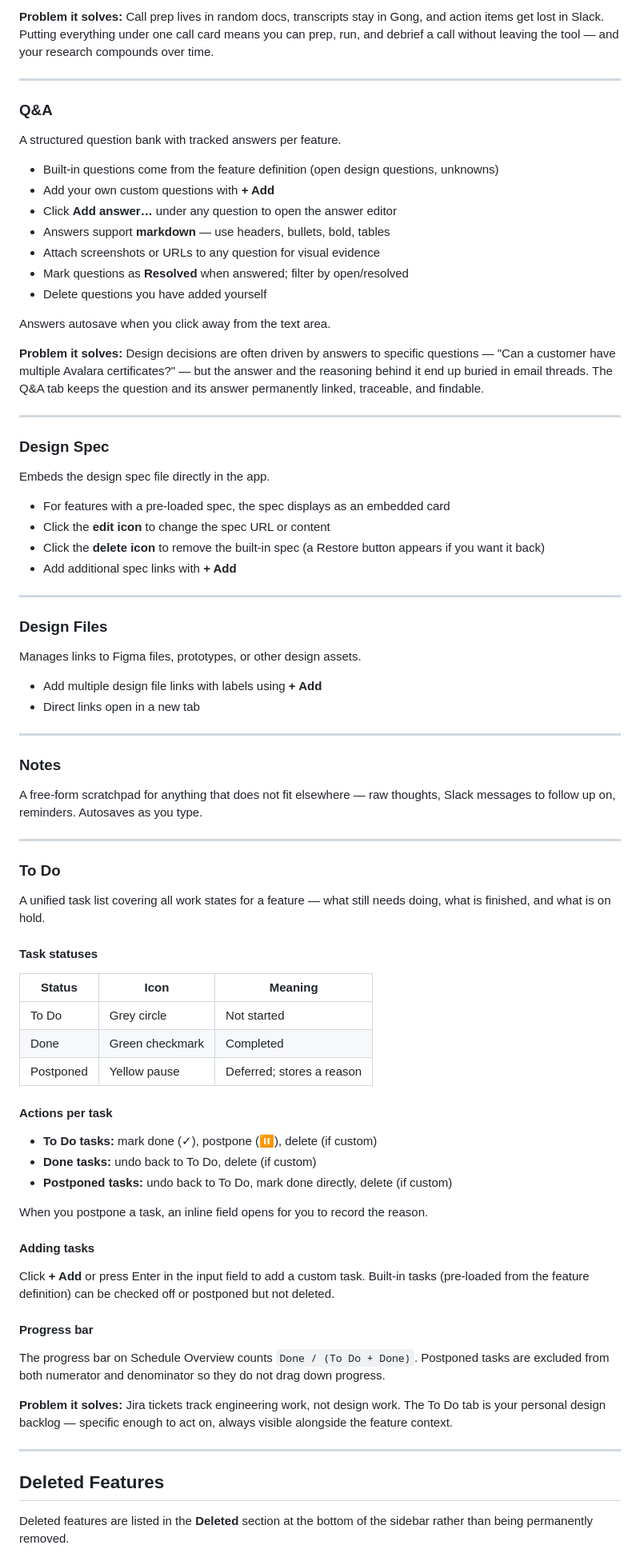
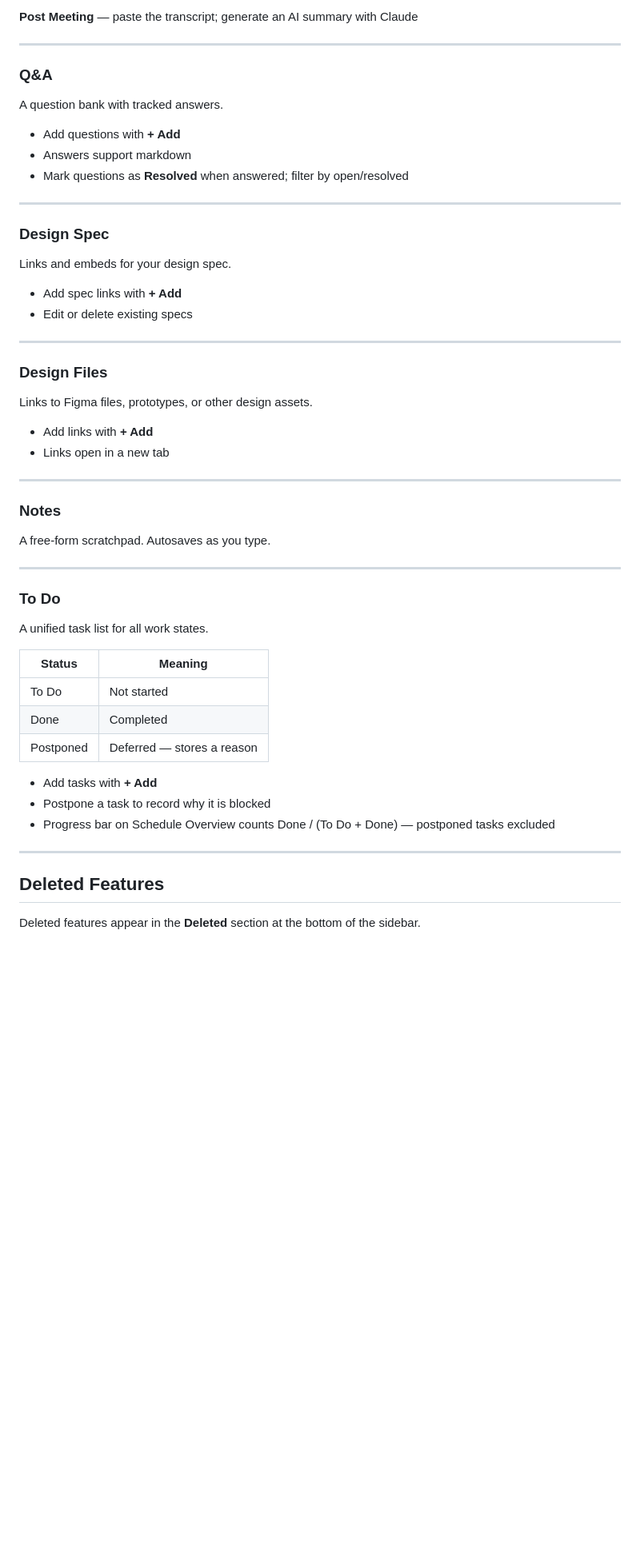
Before and after one commit to ElaineZhang86/feature-tracker, a Markdown page: USER_GUIDE.md, the part around one of its changes. Shown at 80% size. GitHub-like rendering; blank space fills up the shorter version.

```diff
--- a/USER_GUIDE.md
+++ b/USER_GUIDE.md
@@ -177,84 +201,59 @@ Use the **Copy prep prompt to Claude.ai** button to instantly generate a clipboa
 
-**Problem it solves:** Call prep lives in random docs, transcripts stay in Gong, and action items get lost in Slack. Putting everything under one call card means you can prep, run, and debrief a call without leaving the tool — and your research compounds over time.
+**Post Meeting** — paste the transcript; generate an AI summary with Claude
 
 ---
 
 ### Q&A
 
-A structured question bank with tracked answers per feature.
+A question bank with tracked answers.
 
-- Built-in questions come from the feature definition (open design questions, unknowns)
-- Add your own custom questions with **+ Add**
-- Click **Add answer…** under any question to open the answer editor
-- Answers support **markdown** — use headers, bullets, bold, tables
-- Attach screenshots or URLs to any question for visual evidence
+- Add questions with **+ Add**
+- Answers support markdown
 - Mark questions as **Resolved** when answered; filter by open/resolved
-- Delete questions you have added yourself
-
-Answers autosave when you click away from the text area.
-
-**Problem it solves:** Design decisions are often driven by answers to specific questions — "Can a customer have multiple Avalara certificates?" — but the answer and the reasoning behind it end up buried in email threads. The Q&A tab keeps the question and its answer permanently linked, traceable, and findable.
 
 ---
 
 ### Design Spec
 
-Embeds the design spec file directly in the app.
+Links and embeds for your design spec.
 
-- For features with a pre-loaded spec, the spec displays as an embedded card
-- Click the **edit icon** to change the spec URL or content
-- Click the **delete icon** to remove the built-in spec (a Restore button appears if you want it back)
-- Add additional spec links with **+ Add**
+- Add spec links with **+ Add**
+- Edit or delete existing specs
 
 ---
 
 ### Design Files
 
-Manages links to Figma files, prototypes, or other design assets.
-- Add multiple design file links with labels using **+ Add**
-- Direct links open in a new tab
+Links to Figma files, prototypes, or other design assets.
+
+- Add links with **+ Add**
+- Links open in a new tab
 
 ---
 
 ### Notes
 
-A free-form scratchpad for anything that does not fit elsewhere — raw thoughts, Slack messages to follow up on, reminders. Autosaves as you type.
+A free-form scratchpad. Autosaves as you type.
 
 ---
 
 ### To Do
 
-A unified task list covering all work states for a feature — what still needs doing, what is finished, and what is on hold.
+A unified task list for all work states.
 
-#### Task statuses
+| Status | Meaning |
+|--------|---------|
+| To Do | Not started |
+| Done | Completed |
+| Postponed | Deferred — stores a reason |
 
-| Status | Icon | Meaning |
-|--------|------|---------|
-| To Do | Grey circle | Not started |
-| Done | Green checkmark | Completed |
-| Postponed | Yellow pause | Deferred; stores a reason |
-
-#### Actions per task
-
-- **To Do tasks:** mark done (✓), postpone (⏸), delete (if custom)
-- **Done tasks:** undo back to To Do, delete (if custom)
-- **Postponed tasks:** undo back to To Do, mark done directly, delete (if custom)
-
-When you postpone a task, an inline field opens for you to record the reason.
-
-#### Adding tasks
-
-Click **+ Add** or press Enter in the input field to add a custom task. Built-in tasks (pre-loaded from the feature definition) can be checked off or postponed but not deleted.
-
-#### Progress bar
-
-The progress bar on Schedule Overview counts `Done / (To Do + Done)`. Postponed tasks are excluded from both numerator and denominator so they do not drag down progress.
-
-**Problem it solves:** Jira tickets track engineering work, not design work. The To Do tab is your personal design backlog — specific enough to act on, always visible alongside the feature context.
+- Add tasks with **+ Add**
+- Postpone a task to record why it is blocked
+- Progress bar on Schedule Overview counts Done / (To Do + Done) — postponed tasks excluded
 
 ---
 
 ## Deleted Features
 
-Deleted features are listed in the **Deleted** section at the bottom of the sidebar rather than being permanently removed.
+Deleted features appear in the **Deleted** section at the bottom of the sidebar.
 
```
Also changed, not shown: other parts of USER_GUIDE.md (+108 -109 lines).
